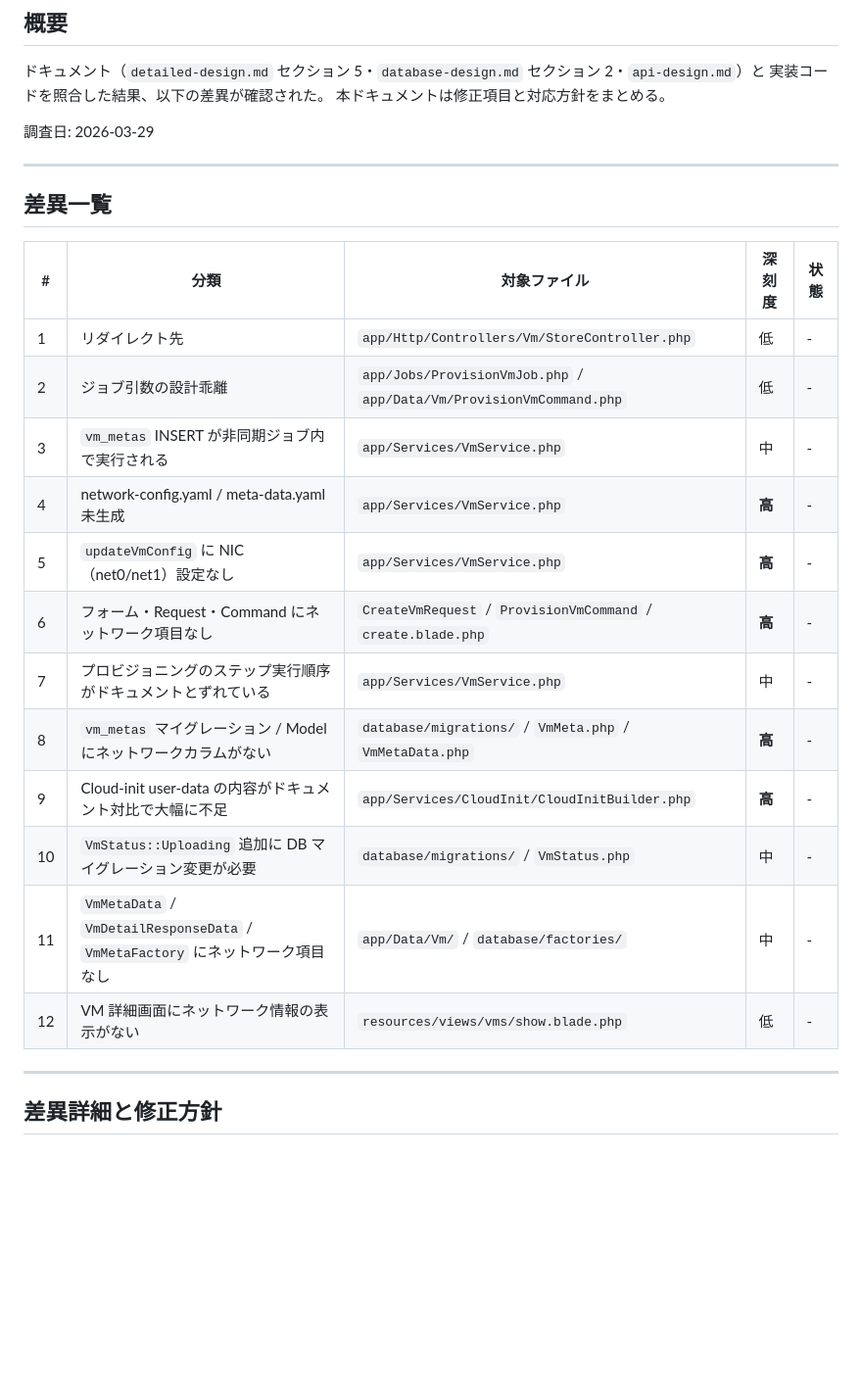
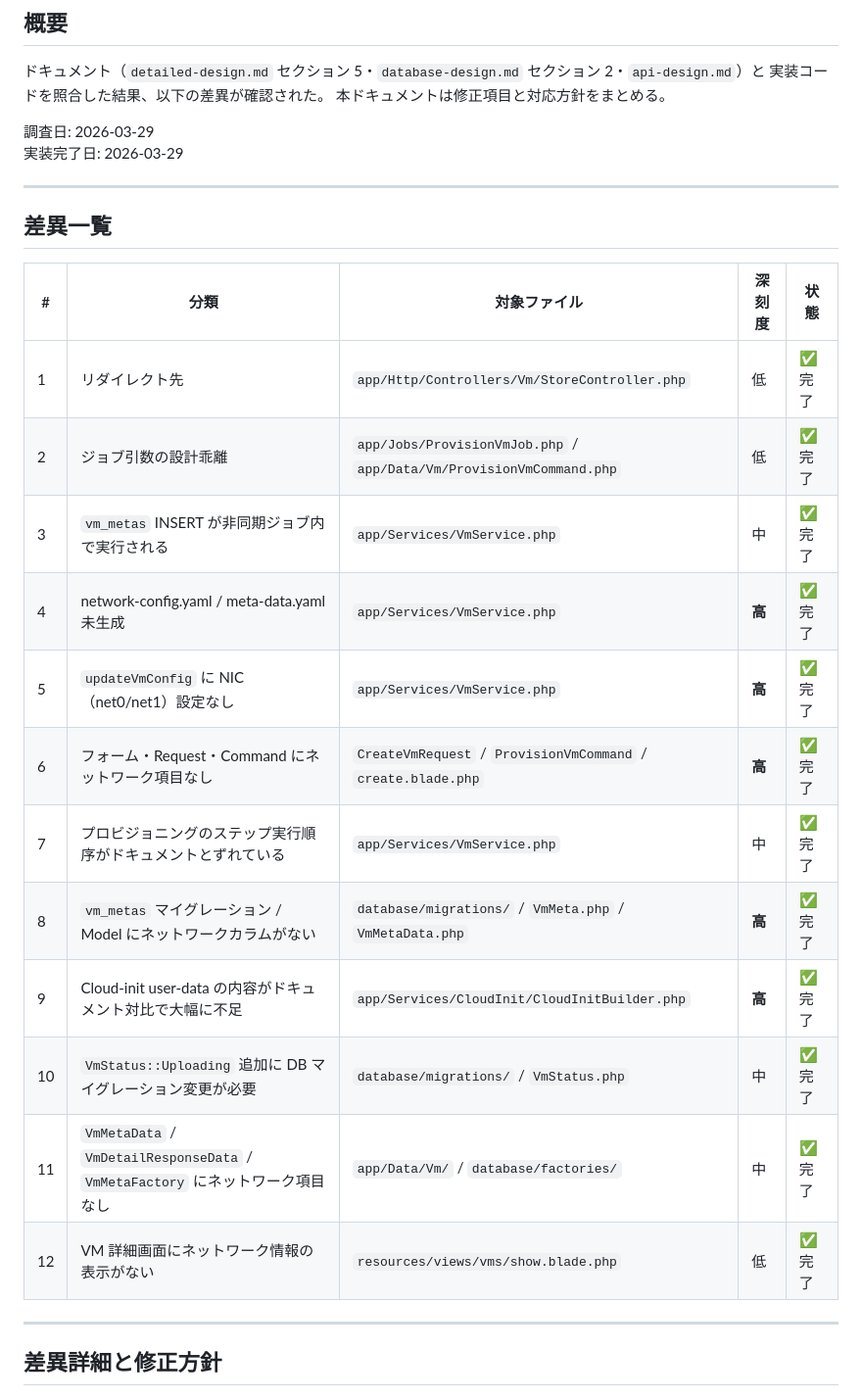
Before and after one commit to NAKNAO-nnct/MisosiruCloud, a Markdown page: docs/plan/vm-provisioning-fixes.md, the part around one of its changes. Shown at 98% size. Rendered like a GitHub page; blank space fills up the shorter version.

```diff
--- a/docs/plan/vm-provisioning-fixes.md
+++ b/docs/plan/vm-provisioning-fixes.md
@@ -7,6 +7,7 @@
 本ドキュメントは修正項目と対応方針をまとめる。
 
 調査日: 2026-03-29
+実装完了日: 2026-03-29
 
 ---
 
@@ -14,18 +15,18 @@
 
 | # | 分類 | 対象ファイル | 深刻度 | 状態 |
 |---|------|------------|--------|------|
-| 1 | リダイレクト先 | `app/Http/Controllers/Vm/StoreController.php` | 低 | - |
-| 2 | ジョブ引数の設計乖離 | `app/Jobs/ProvisionVmJob.php` / `app/Data/Vm/ProvisionVmCommand.php` | 低 | - |
-| 3 | `vm_metas` INSERT が非同期ジョブ内で実行される | `app/Services/VmService.php` | 中 | - |
-| 4 | network-config.yaml / meta-data.yaml 未生成 | `app/Services/VmService.php` | **高** | - |
-| 5 | `updateVmConfig` に NIC（net0/net1）設定なし | `app/Services/VmService.php` | **高** | - |
-| 6 | フォーム・Request・Command にネットワーク項目なし | `CreateVmRequest` / `ProvisionVmCommand` / `create.blade.php` | **高** | - |
-| 7 | プロビジョニングのステップ実行順序がドキュメントとずれている | `app/Services/VmService.php` | 中 | - |
-| 8 | `vm_metas` マイグレーション / Model にネットワークカラムがない | `database/migrations/` / `VmMeta.php` / `VmMetaData.php` | **高** | - |
-| 9 | Cloud-init user-data の内容がドキュメント対比で大幅に不足 | `app/Services/CloudInit/CloudInitBuilder.php` | **高** | - |
-| 10 | `VmStatus::Uploading` 追加に DB マイグレーション変更が必要 | `database/migrations/` / `VmStatus.php` | 中 | - |
-| 11 | `VmMetaData` / `VmDetailResponseData` / `VmMetaFactory` にネットワーク項目なし | `app/Data/Vm/` / `database/factories/` | 中 | - |
-| 12 | VM 詳細画面にネットワーク情報の表示がない | `resources/views/vms/show.blade.php` | 低 | - |
+| 1 | リダイレクト先 | `app/Http/Controllers/Vm/StoreController.php` | 低 | ✅ 完了 |
+| 2 | ジョブ引数の設計乖離 | `app/Jobs/ProvisionVmJob.php` / `app/Data/Vm/ProvisionVmCommand.php` | 低 | ✅ 完了 |
+| 3 | `vm_metas` INSERT が非同期ジョブ内で実行される | `app/Services/VmService.php` | 中 | ✅ 完了 |
+| 4 | network-config.yaml / meta-data.yaml 未生成 | `app/Services/VmService.php` | **高** | ✅ 完了 |
+| 5 | `updateVmConfig` に NIC（net0/net1）設定なし | `app/Services/VmService.php` | **高** | ✅ 完了 |
+| 6 | フォーム・Request・Command にネットワーク項目なし | `CreateVmRequest` / `ProvisionVmCommand` / `create.blade.php` | **高** | ✅ 完了 |
+| 7 | プロビジョニングのステップ実行順序がドキュメントとずれている | `app/Services/VmService.php` | 中 | ✅ 完了 |
+| 8 | `vm_metas` マイグレーション / Model にネットワークカラムがない | `database/migrations/` / `VmMeta.php` / `VmMetaData.php` | **高** | ✅ 完了 |
+| 9 | Cloud-init user-data の内容がドキュメント対比で大幅に不足 | `app/Services/CloudInit/CloudInitBuilder.php` | **高** | ✅ 完了 |
+| 10 | `VmStatus::Uploading` 追加に DB マイグレーション変更が必要 | `database/migrations/` / `VmStatus.php` | 中 | ✅ 完了 |
+| 11 | `VmMetaData` / `VmDetailResponseData` / `VmMetaFactory` にネットワーク項目なし | `app/Data/Vm/` / `database/factories/` | 中 | ✅ 完了 |
+| 12 | VM 詳細画面にネットワーク情報の表示がない | `resources/views/vms/show.blade.php` | 低 | ✅ 完了 |
 
 ---
 
```
Also changed, not shown: other parts of docs/plan/vm-provisioning-fixes.md (+45 -39 lines).
